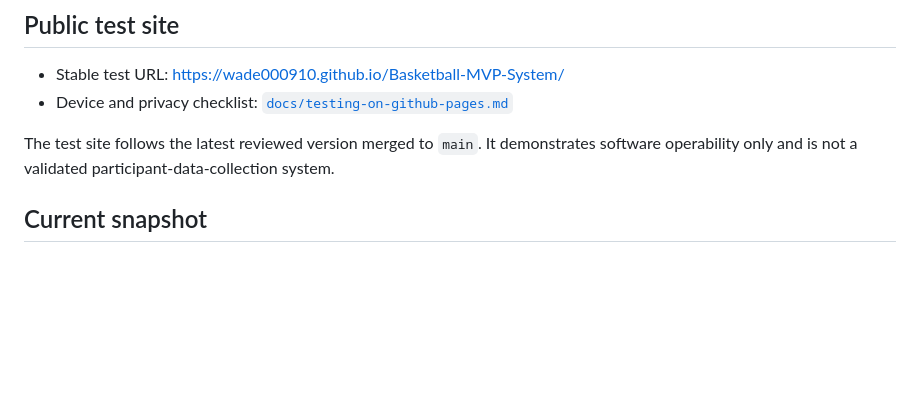
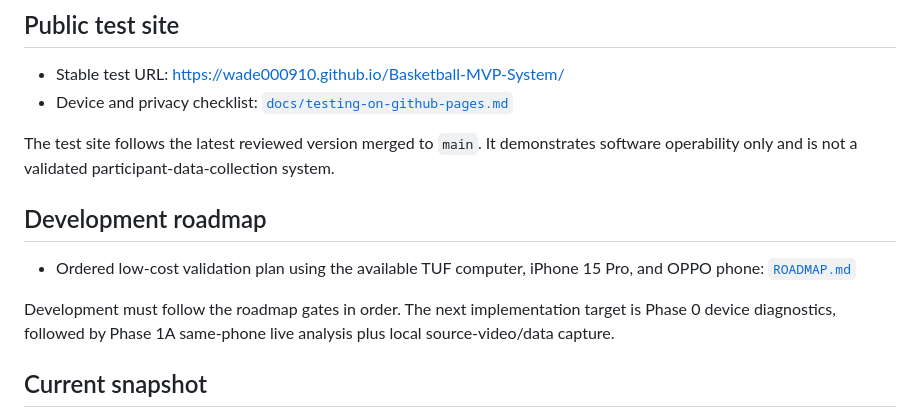
Before and after one commit to Wade000910/Basketball-MVP-System, a Markdown page: README.md, the part around the change. GitHub-like rendering; blank space fills up the shorter version.

Commit message:
docs: add ordered low-cost validation roadmap

```diff
--- a/README.md
+++ b/README.md
@@ -10,6 +10,12 @@
 - Device and privacy checklist: [`docs/testing-on-github-pages.md`](./docs/testing-on-github-pages.md)
 
 The test site follows the latest reviewed version merged to `main`. It demonstrates software operability only and is not a validated participant-data-collection system.
+
+## Development roadmap
+
+- Ordered low-cost validation plan using the available TUF computer, iPhone 15 Pro, and OPPO phone: [`ROADMAP.md`](./ROADMAP.md)
+
+Development must follow the roadmap gates in order. The next implementation target is Phase 0 device diagnostics, followed by Phase 1A same-phone live analysis plus local source-video/data capture.
 
 ## Current snapshot
 
```
Also changed, not shown: ROADMAP.md (added, +473 -0 lines).
